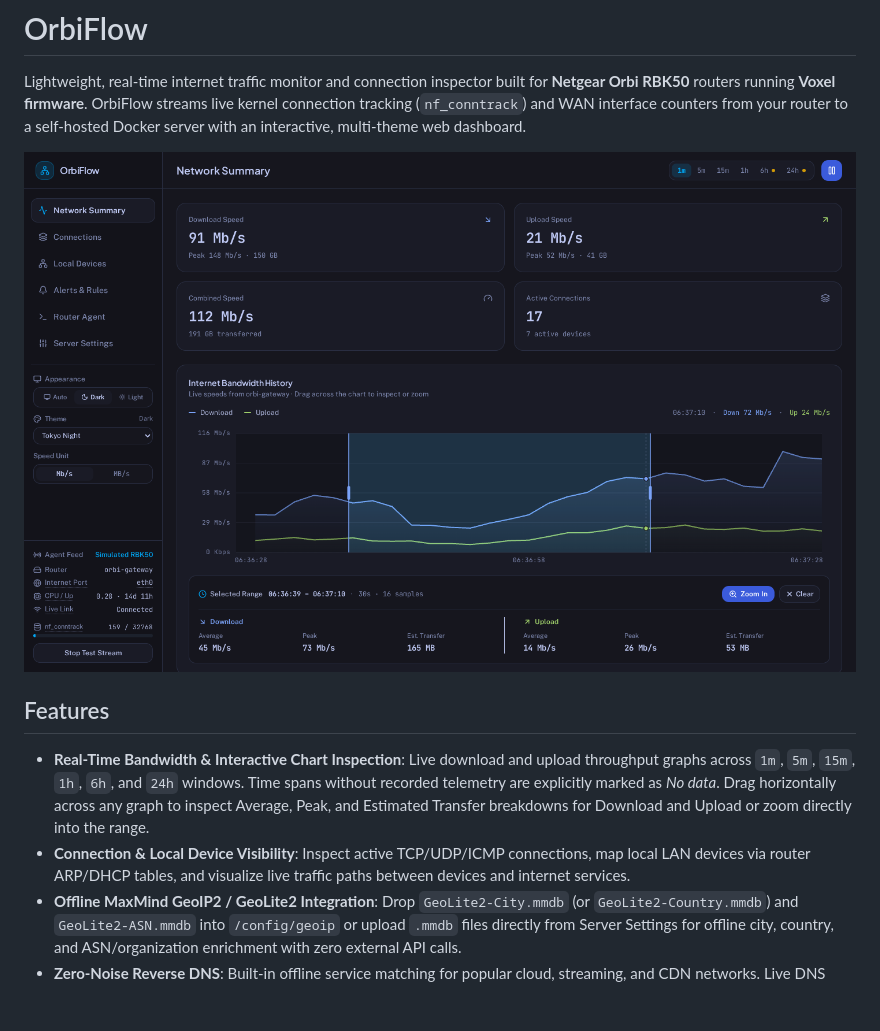
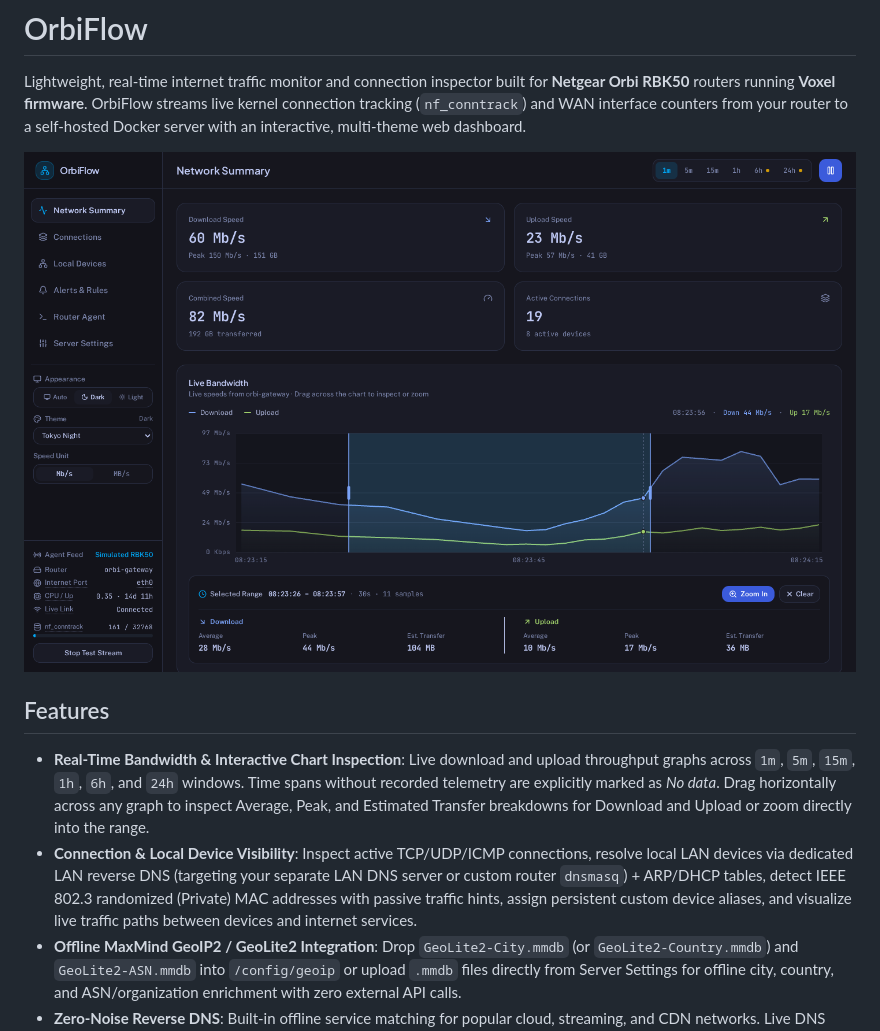
Before and after one commit to agneevX/orbiflow, a Markdown page: README.md, the part around one of its changes. Drawn GitHub-style; pictures changed too: docs/screenshots/desktop-overview-dark.png; blank space fills up the shorter version.

```diff
--- a/README.md
+++ b/README.md
@@ -7,7 +7,7 @@ Lightweight, real-time internet traffic monitor and connection inspector built f
 ## Features
 
 - **Real-Time Bandwidth & Interactive Chart Inspection**: Live download and upload throughput graphs across `1m`, `5m`, `15m`, `1h`, `6h`, and `24h` windows. Time spans without recorded telemetry are explicitly marked as *No data*. Drag horizontally across any graph to inspect Average, Peak, and Estimated Transfer breakdowns for Download and Upload or zoom directly into the range.
-- **Connection & Local Device Visibility**: Inspect active TCP/UDP/ICMP connections, map local LAN devices via router ARP/DHCP tables, and visualize live traffic paths between devices and internet services.
+- **Connection & Local Device Visibility**: Inspect active TCP/UDP/ICMP connections, resolve local LAN devices via dedicated LAN reverse DNS (targeting your separate LAN DNS server or custom router `dnsmasq`) + ARP/DHCP tables, detect IEEE 802.3 randomized (Private) MAC addresses with passive traffic hints, assign persistent custom device aliases, and visualize live traffic paths between devices and internet services.
 - **Offline MaxMind GeoIP2 / GeoLite2 Integration**: Drop `GeoLite2-City.mmdb` (or `GeoLite2-Country.mmdb`) and `GeoLite2-ASN.mmdb` into `/config/geoip` or upload `.mmdb` files directly from Server Settings for offline city, country, and ASN/organization enrichment with zero external API calls.
 - **Zero-Noise Reverse DNS**: Built-in offline service matching for popular cloud, streaming, and CDN networks. Live DNS PTR lookups are disabled by default and configurable with an in-memory TTL cache when enabled.
 - **Persistent `/config` Volume**: Stores user settings and alert rules in `/config/config.json`, optional disk history cache in `/config/cache` (configurable), and MaxMind databases in `/config/geoip`.
```
Also changed, not shown: other parts of README.md (+3 -0 lines), docs/screenshots/desktop-settings-light.png, docs/screenshots/mobile-overview-dark.png, 16 other files.
